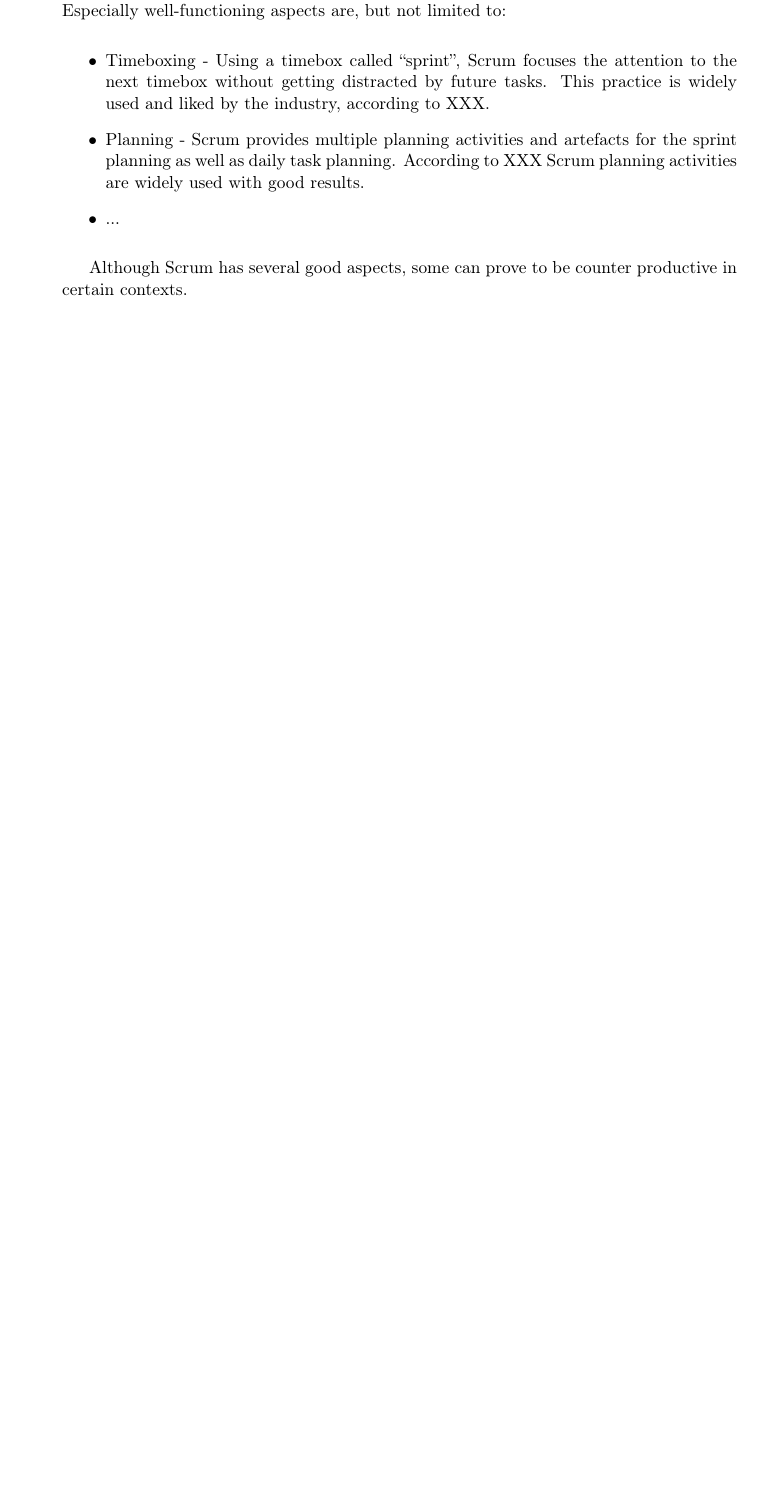
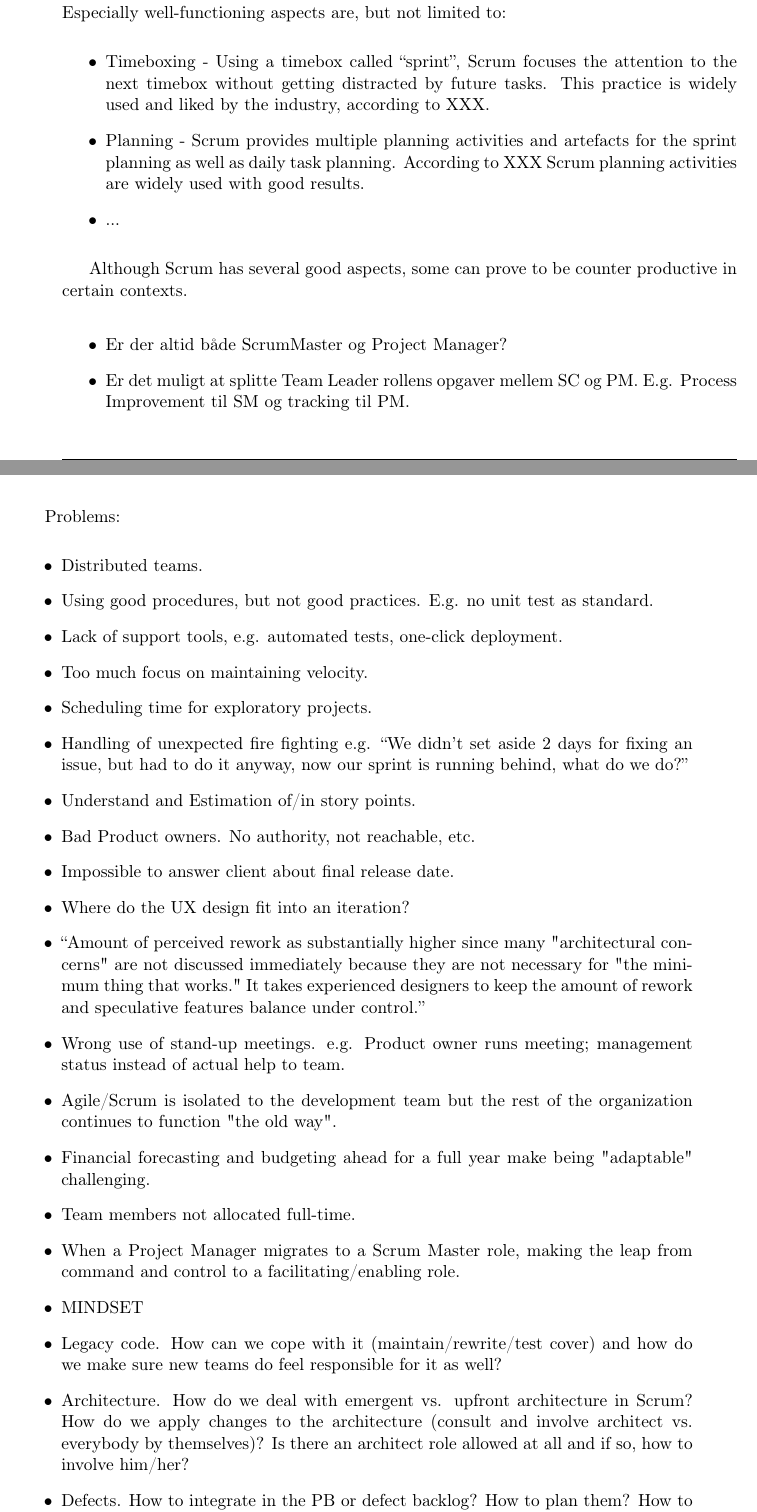
Before and after one commit to IS911E15/Report, a LaTeX thesis (Report.tex, which reads Content/Introduction/introduction.tex): part of page 9 of 26 before the commit and two parts of pages 9 and 10 of 28 after it, the two joined at a grey line, cut so that both start at the same text, the shorter picture padded with empty space. Compiled offline with pdfLaTeX.

Commit message:
Added ranting.

```diff
--- a/Content/Introduction/introduction.tex
+++ b/Content/Introduction/introduction.tex
@@ -20,3 +20,42 @@ Especially well-functioning aspects are, but not limited to:
 
 Although Scrum has several good aspects, some can prove to be counter productive in certain contexts.
 
+
+
+ %%%%%%%%%%%%%%%%%%%%%%%%%%%%%%%%%%%%%
+ %%%%%%%%%%%%%% TEMP TANKER%%%%%%%%%%%%%%%%
+ %%%%%%%%%%%%%%%%%%%%%%%%%%%%%%%%%%%%%
+\begin{itemize}
+	\item Er der altid både ScrumMaster og Project Manager?
+	\item Er det muligt at splitte Team Leader rollens opgaver mellem SC og PM. E.g. Process Improvement til SM og tracking til PM.
+\end{itemize}
+
+
+
+
+
+
+
+Problems:
+\begin{itemize}
+	\item Distributed teams.
+	\item Using good procedures, but not good practices. E.g. no unit test as standard.
+	\item Lack of support tools, e.g. automated tests, one-click deployment.
+	\item Too much focus on maintaining velocity.
+	\item Scheduling time for exploratory projects.
+	\item Handling of unexpected fire fighting e.g. “We didn't set aside 2 days for fixing an issue, but had to do it anyway, now our sprint is running behind, what do we do?”
+	\item Understand and Estimation of/in story points.
+	\item Bad Product owners. No authority, not reachable, etc.
+	\item Impossible to answer client about final release date.
+	\item Where do the UX design fit into an iteration?
+	\item “Amount of perceived rework as substantially higher since many "architectural concerns" are not discussed immediately because they are not necessary for "the minimum thing that works." It takes experienced designers to keep the amount of rework and speculative features balance under control.”
+	\item Wrong use of stand-up meetings. e.g. Product owner runs meeting; management status instead of actual help to team.
+	\item Agile/Scrum is isolated to the development team but the rest of the organization continues to function "the old way".
+	\item Financial forecasting and budgeting ahead for a full year make being "adaptable" challenging.
+	\item Team members not allocated full-time.
+	\item When a Project Manager migrates to a Scrum Master role, making the leap from command and control to a facilitating/enabling role.
+	\item MINDSET
+	\item Legacy code. How can we cope with it (maintain/rewrite/test cover) and how do we make sure new teams do feel responsible for it as well?
+	\item Architecture. How do we deal with emergent vs. upfront architecture in Scrum? How do we apply changes to the architecture (consult and involve architect vs. everybody by themselves)? Is there an architect role allowed at all and if so, how to involve him/her?
+	\item Defects. How to integrate in the PB or defect backlog? How to plan them? How to deal with an overwhelming count of defects (QA sprints vs. on the fly)
+	\item  A scrummaster acting as a teamleader (command - control).
@@ -23,3 +66,12 @@ Although Scrum has several good aspects, some can prove to be counter productive
+\end{itemize}
+
+
+
+
+
+
+
+
 The idea of self-organising teams was introduced in XXX due to the problems with the previous approach of XXX.
 ... many occurrences of self-organising teams turning to self-organising chaos are reported ...
 ... this problem is, according to XXX, often due to either failed implementation, misunderstood values, or poor/lack of leadership. ...
```
Also changed, not shown: Content/Introduction/introduction.tex (9 more changed lines).
